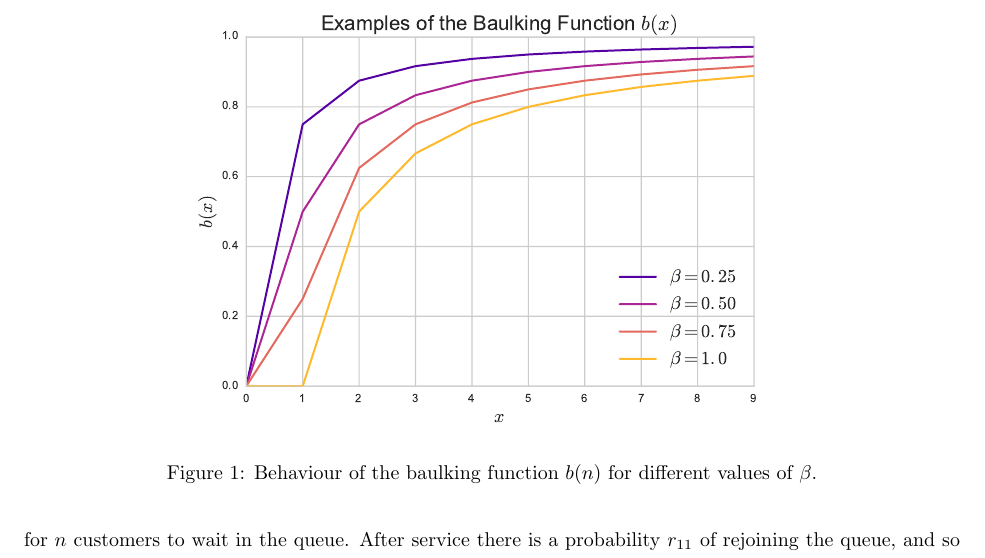
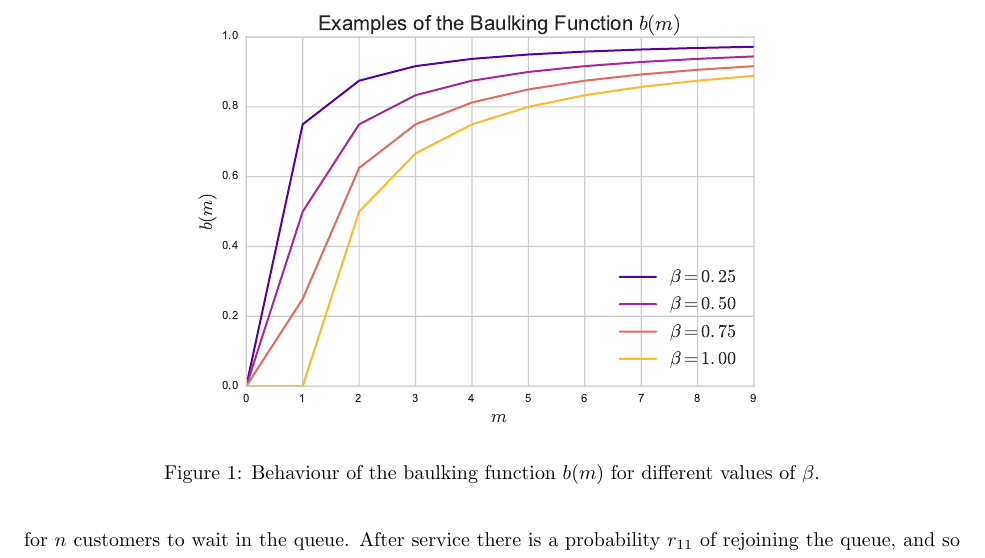
Before and after one commit to geraintpalmer/DeadlockExtenstions, a LaTeX document (tex/cindywork.tex): part of page 2 of 17, cut so that both start at the same text. Compiled offline with pdfLaTeX.

Commit message:
baulking example function x -> m

```diff
--- a/tex/cindywork.tex
+++ b/tex/cindywork.tex
@@ -68,7 +68,7 @@ This justifies the interpretation of $\beta$ being a measure of willingness to j
     \begin{center}
         \includegraphics[width=0.7\textwidth]{img/examplebaulking.pdf}
     \end{center}
-    \caption{Behaviour of the baulking function $b(n)$ for different values of $\beta$.}
+    \caption{Behaviour of the baulking function $b(m)$ for different values of $\beta$.}
     \label{fig:examplebaulkingfunctions}
 \end{figure}
 
```
Also changed, not shown: tex/cindywork.pdf, tex/img/examplebaulking.pdf, 3 other files.
